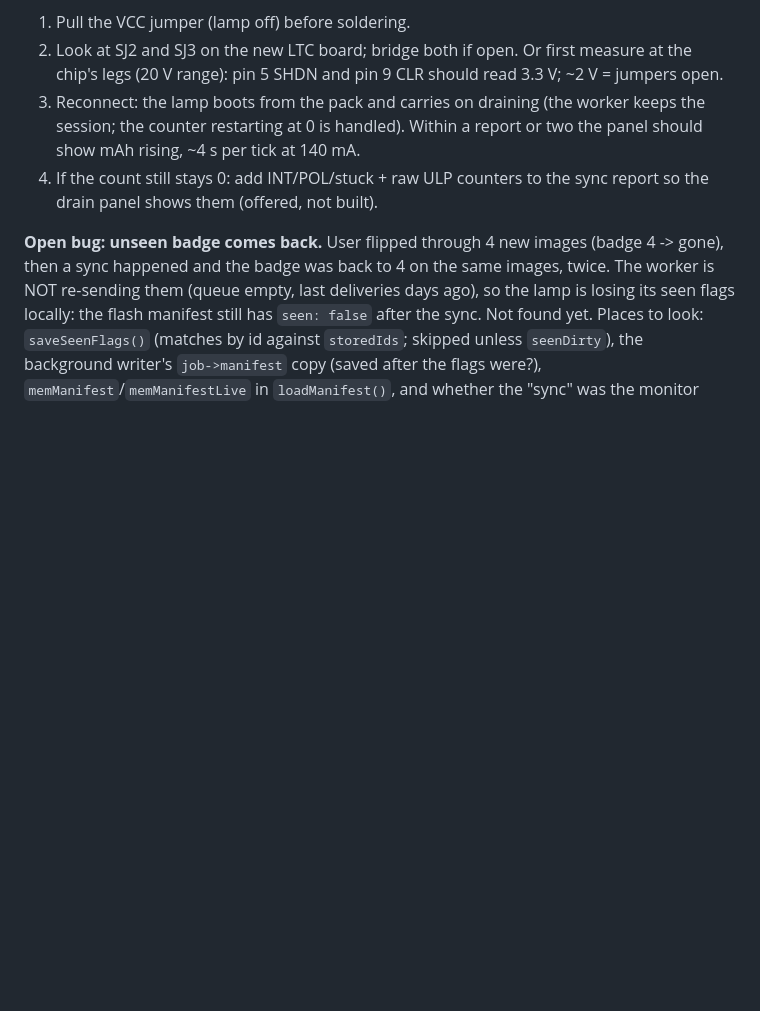
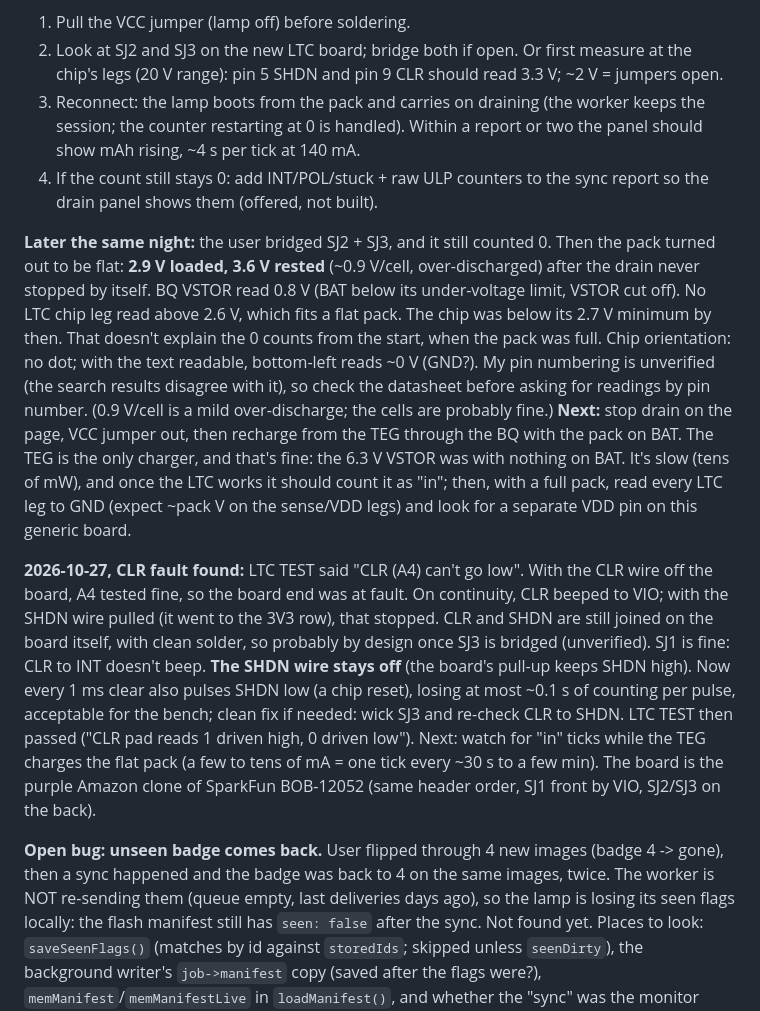
Before and after one commit to studstudio/candlelight, a Markdown page: firmware/NOTES.md, the part around the change. GitHub-like rendering; blank space fills up the shorter version.

Commit message:
Notes: LTC CLR fault found (tied to 3V3 via SHDN wire), pack over-drained
Co-Authored-By: Claude Opus 5.5 <noreply@anthropic.com>

```diff
--- a/firmware/NOTES.md
+++ b/firmware/NOTES.md
@@ -126,6 +126,10 @@ Still to build: skip the update step when the battery is low (waiting for the ba
 2. Look at SJ2 and SJ3 on the new LTC board; bridge both if open. Or first measure at the chip's legs (20 V range): pin 5 SHDN and pin 9 CLR should read 3.3 V; ~2 V = jumpers open.
 3. Reconnect: the lamp boots from the pack and carries on draining (the worker keeps the session; the counter restarting at 0 is handled). Within a report or two the panel should show mAh rising, ~4 s per tick at 140 mA.
 4. If the count still stays 0: add INT/POL/stuck + raw ULP counters to the sync report so the drain panel shows them (offered, not built).
+
+**Later the same night:** the user bridged SJ2 + SJ3, and it still counted 0. Then the pack turned out to be flat: **2.9 V loaded, 3.6 V rested** (~0.9 V/cell, over-discharged) after the drain never stopped by itself. BQ VSTOR read 0.8 V (BAT below its under-voltage limit, VSTOR cut off). No LTC chip leg read above 2.6 V, which fits a flat pack. The chip was below its 2.7 V minimum by then. That doesn't explain the 0 counts from the start, when the pack was full. Chip orientation: no dot; with the text readable, bottom-left reads ~0 V (GND?). My pin numbering is unverified (the search results disagree with it), so check the datasheet before asking for readings by pin number. (0.9 V/cell is a mild over-discharge; the cells are probably fine.) **Next:** stop drain on the page, VCC jumper out, then recharge from the TEG through the BQ with the pack on BAT. The TEG is the only charger, and that's fine: the 6.3 V VSTOR was with nothing on BAT. It's slow (tens of mW), and once the LTC works it should count it as "in"; then, with a full pack, read every LTC leg to GND (expect ~pack V on the sense/VDD legs) and look for a separate VDD pin on this generic board.
+
+**2026-10-27, CLR fault found:** LTC TEST said "CLR (A4) can't go low". With the CLR wire off the board, A4 tested fine, so the board end was at fault. On continuity, CLR beeped to VIO; with the SHDN wire pulled (it went to the 3V3 row), that stopped. CLR and SHDN are still joined on the board itself, with clean solder, so probably by design once SJ3 is bridged (unverified). SJ1 is fine: CLR to INT doesn't beep. **The SHDN wire stays off** (the board's pull-up keeps SHDN high). Now every 1 ms clear also pulses SHDN low (a chip reset), losing at most ~0.1 s of counting per pulse, acceptable for the bench; clean fix if needed: wick SJ3 and re-check CLR to SHDN. LTC TEST then passed ("CLR pad reads 1 driven high, 0 driven low"). Next: watch for "in" ticks while the TEG charges the flat pack (a few to tens of mA = one tick every ~30 s to a few min). The board is the purple Amazon clone of SparkFun BOB-12052 (same header order, SJ1 front by VIO, SJ2/SJ3 on the back).
 
 **Open bug: unseen badge comes back.** User flipped through 4 new images (badge 4 -> gone), then a sync happened and the badge was back to 4 on the same images, twice. The worker is NOT re-sending them (queue empty, last deliveries days ago), so the lamp is losing its seen flags locally: the flash manifest still has `seen: false` after the sync. Not found yet. Places to look: `saveSeenFlags()` (matches by id against `storedIds`; skipped unless `seenDirty`), the background writer's `job->manifest` copy (saved after the flags were?), `memManifest`/`memManifestLive` in `loadManifest()`, and whether the "sync" was the monitor page's held-awake scheduled sync (`manualSync()` -> quick pass when `countUnseen() > 0`). Ask the user whether USB/the monitor page was connected, and get a serial log of it happening.
 
```
